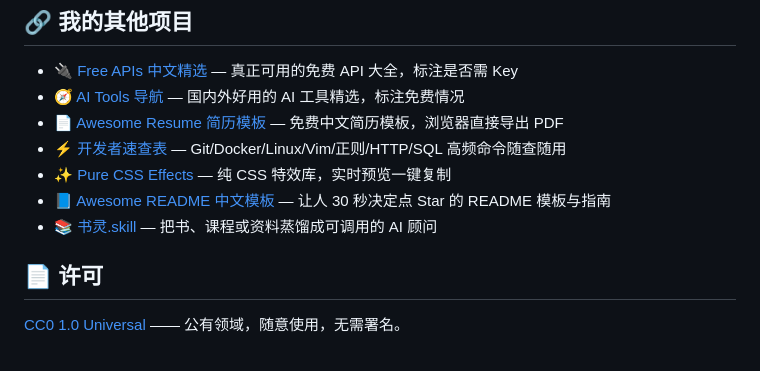
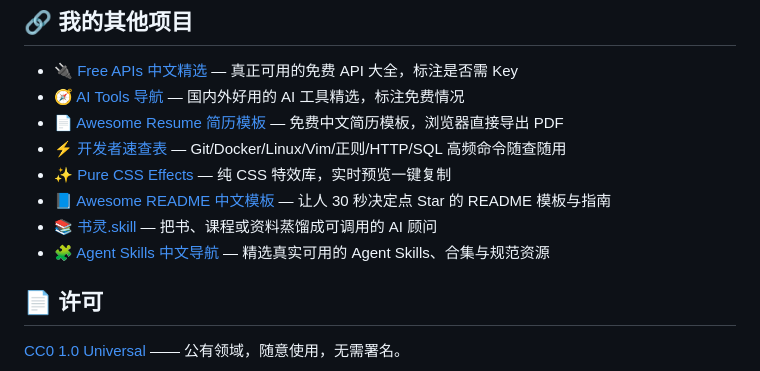
Before and after one commit to AnonymousLeeJJ/awesome-ai-prompts, a Markdown page: README.md, the part around the change. Rendered like a GitHub page.

Commit message:
docs: add Agent Skills Chinese directory to related projects

```diff
--- a/README.md
+++ b/README.md
@@ -151,6 +151,7 @@
 - ✨ [Pure CSS Effects](https://github.com/AnonymousLeeJJ/pure-css-effects) — 纯 CSS 特效库，实时预览一键复制
 - 📘 [Awesome README 中文模板](https://github.com/AnonymousLeeJJ/awesome-readme-zh) — 让人 30 秒决定点 Star 的 README 模板与指南
 - 📚 [书灵.skill](https://github.com/AnonymousLeeJJ/shuling-skill) — 把书、课程或资料蒸馏成可调用的 AI 顾问
+- 🧩 [Agent Skills 中文导航](https://github.com/AnonymousLeeJJ/awesome-agent-skills-zh) — 精选真实可用的 Agent Skills、合集与规范资源
 
 ## 📄 许可
 
```
